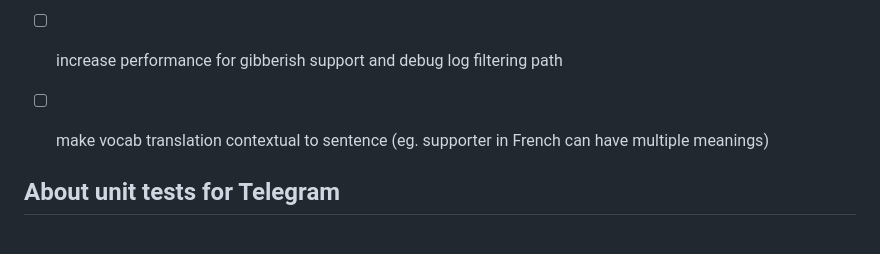
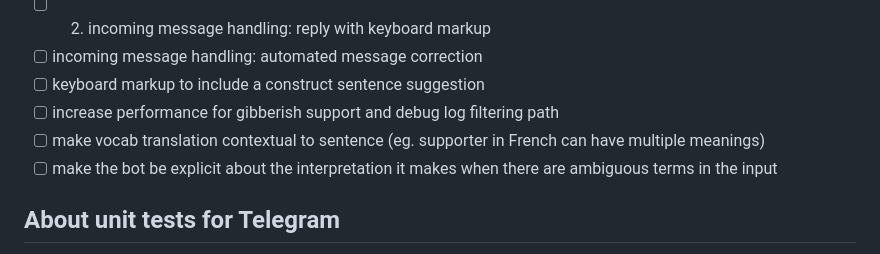
Before and after one commit to syltruong/tg-language-assistant, a Markdown page: TODO.md, the part around the change. Drawn GitHub-style.

```diff
--- a/TODO.md
+++ b/TODO.md
@@ -10,7 +10,7 @@
 - [ ] keyboard markup to include a construct sentence suggestion
 - [ ] increase performance for gibberish support and debug log filtering path
 - [ ] make vocab translation contextual to sentence (eg. supporter in French can have multiple meanings)
-
+- [ ] make the bot be explicit about the interpretation it makes when there are ambiguous terms in the input
 
 ## About unit tests for Telegram
 For testing with `python-telegram-bot`, the key challenge is that everything is async and deeply tied to Telegram's API. Here's a practical approach:
```
